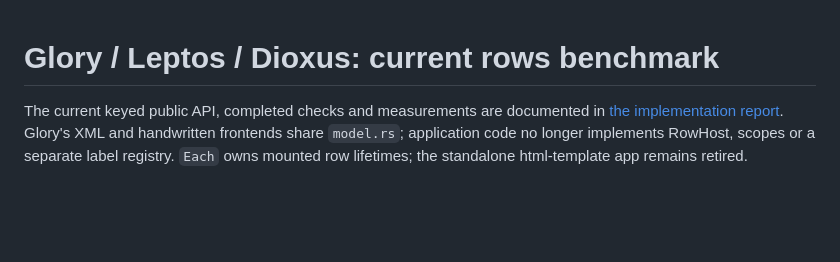
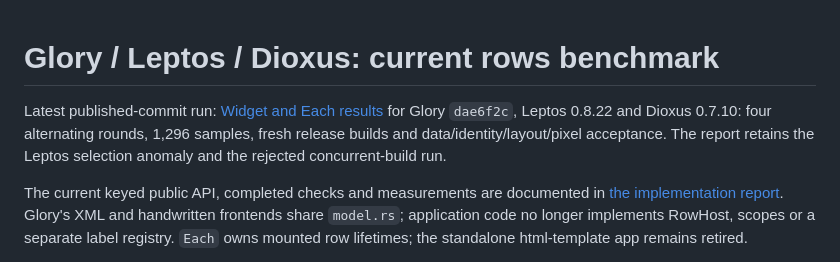
Before and after one commit to glory-rs/glory, a Markdown page: benchmarks/README.md, the part around the change. GitHub-like rendering; blank space fills up the shorter version.

Commit message:
docs(benchmarks): record published Widget and Each results

```diff
--- a/benchmarks/README.md
+++ b/benchmarks/README.md
@@ -1,4 +1,9 @@
 # Glory / Leptos / Dioxus: current rows benchmark
+
+Latest published-commit run: [Widget and Each results](../docs/framework-benchmark-published-widget-each-2026-10-29.md)
+for Glory `dae6f2c`, Leptos 0.8.22 and Dioxus 0.7.10: four alternating rounds,
+1,296 samples, fresh release builds and data/identity/layout/pixel acceptance.
+The report retains the Leptos selection anomaly and the rejected concurrent-build run.
 
 The current keyed public API, completed checks and measurements are documented in
 [the implementation report](../docs/v2-display-completion-results-2026-10-29.md).
```
Also changed, not shown: docs/framework-benchmark-published-widget-each-2026-10-29.md (added, +82 -0 lines).
